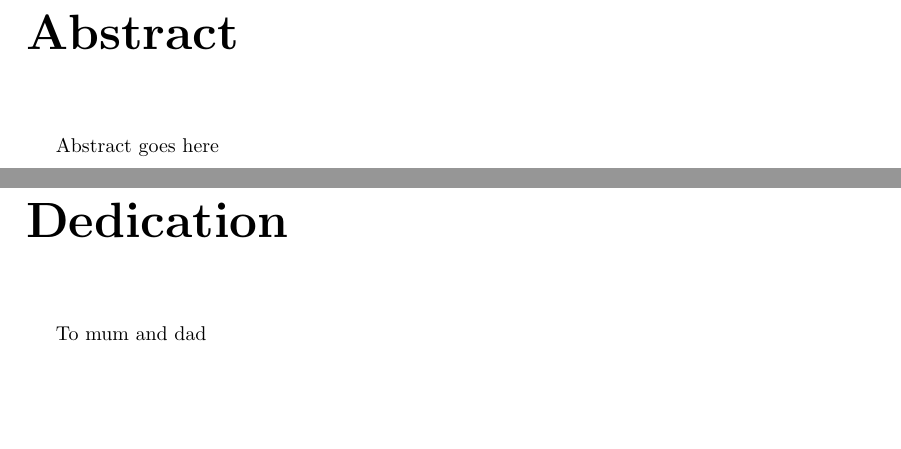
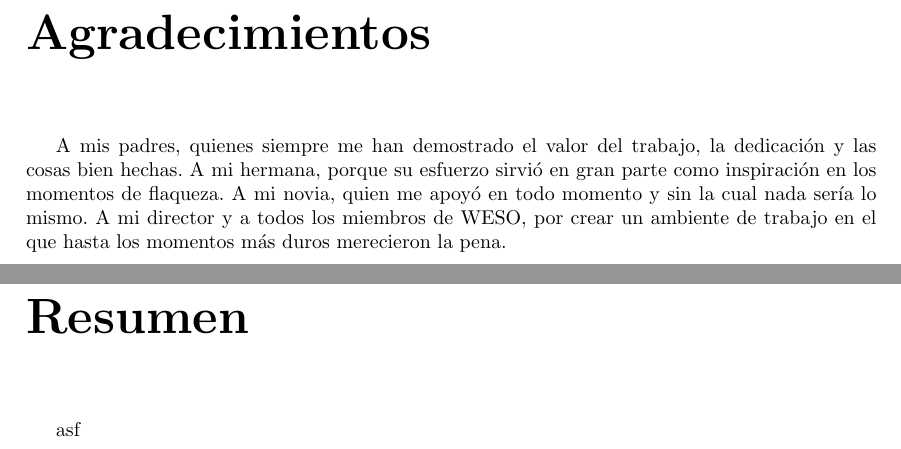
Before and after one commit to belaustegui/pfg-doc, a LaTeX document (main.tex, which reads capitulos/agradecimientos.tex, capitulos/resumen.tex): two parts of pages 2 and 3 of 165 before the commit and two parts of pages 2 and 3 of 163 after it, joined at a grey line, cut at the place of the change, the shorter picture padded with empty space. Compiled offline with pdfLaTeX.

Commit message:
Agradecimientos.  Close #44

```diff
--- /dev/null
+++ b/capitulos/agradecimientos.tex
@@ -0,0 +1,6 @@
+A mis padres, quienes siempre me han demostrado el valor del trabajo, la dedicación
+y las cosas bien hechas.  A mi hermana, porque su esfuerzo sirvió en gran parte
+como inspiración en los momentos de flaqueza.  A mi novia, quien me apoyó en todo
+momento y sin la cual nada sería lo mismo.  A mi director y a todos los miembros de WESO,
+por crear un ambiente de trabajo en el que hasta los momentos más duros merecieron
+la pena.
--- /dev/null
+++ b/capitulos/resumen.tex
@@ -0,0 +1 @@
+asf
--- a/main.tex
+++ b/main.tex
@@ -42,9 +42,11 @@
 
 %\maketitle
 
-\chapter*{Abstract}
-Abstract goes here
 
-\chapter*{Dedication}
-To mum and dad
+\chapter*{Agradecimientos}
+\label{agradecimientos}
+\input{capitulos/agradecimientos}
 
+\chapter*{Resumen}
+\label{resumen}
+\input{capitulos/resumen}
```
Also changed, not shown: main.tex (7 more changed lines).
